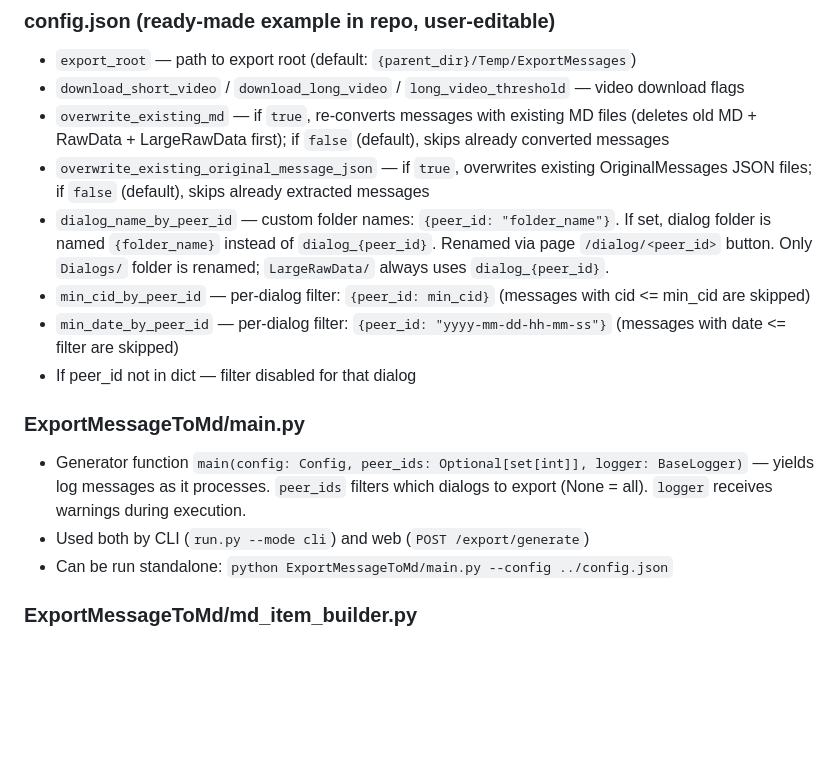
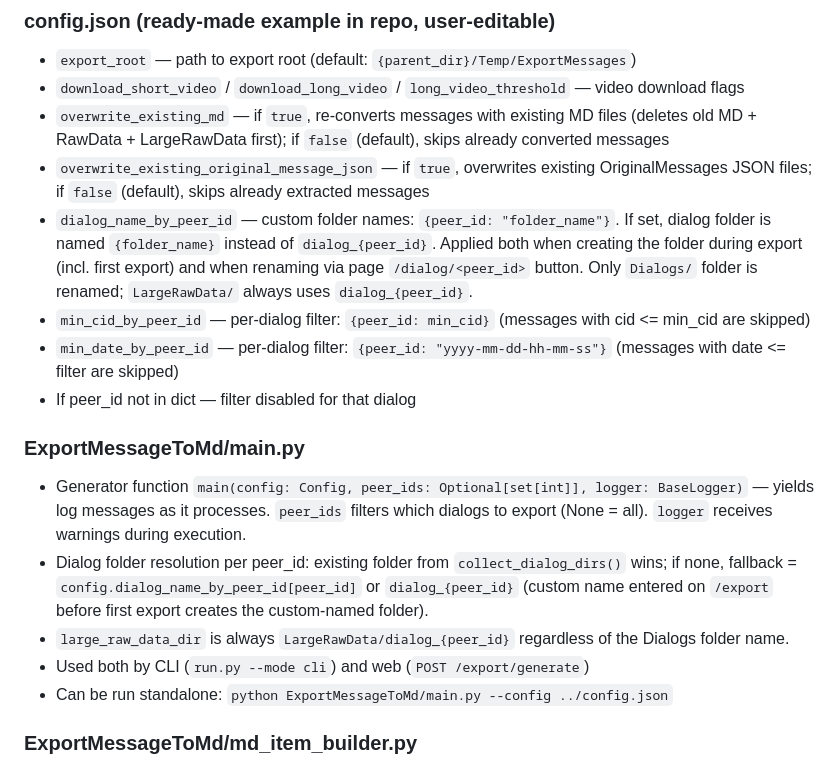
Before and after one commit to Alexshvd/vk-chat-backup-pro, a Markdown page: AGENTS.md, the part around the change. Rendered like a GitHub page; blank space fills up the shorter version.

Commit message:
AiAgent auto-commit
- Обнови agents.md если нужно

```diff
--- a/AGENTS.md
+++ b/AGENTS.md
@@ -166,13 +166,15 @@ Step 4 resolves all attachments into typed DTOs and downloads photos/stickers/vi
 - `download_short_video` / `download_long_video` / `long_video_threshold` — video download flags
 - `overwrite_existing_md` — if `true`, re-converts messages with existing MD files (deletes old MD + RawData + LargeRawData first); if `false` (default), skips already converted messages
 - `overwrite_existing_original_message_json` — if `true`, overwrites existing OriginalMessages JSON files; if `false` (default), skips already extracted messages
-- `dialog_name_by_peer_id` — custom folder names: `{peer_id: "folder_name"}`. If set, dialog folder is named `{folder_name}` instead of `dialog_{peer_id}`. Renamed via page `/dialog/<peer_id>` button. Only `Dialogs/` folder is renamed; `LargeRawData/` always uses `dialog_{peer_id}`.
+- `dialog_name_by_peer_id` — custom folder names: `{peer_id: "folder_name"}`. If set, dialog folder is named `{folder_name}` instead of `dialog_{peer_id}`. Applied both when creating the folder during export (incl. first export) and when renaming via page `/dialog/<peer_id>` button. Only `Dialogs/` folder is renamed; `LargeRawData/` always uses `dialog_{peer_id}`.
 - `min_cid_by_peer_id` — per-dialog filter: `{peer_id: min_cid}` (messages with cid <= min_cid are skipped)
 - `min_date_by_peer_id` — per-dialog filter: `{peer_id: "yyyy-mm-dd-hh-mm-ss"}` (messages with date <= filter are skipped)
 - If peer_id not in dict — filter disabled for that dialog
 
 ### ExportMessageToMd/main.py
 - Generator function `main(config: Config, peer_ids: Optional[set[int]], logger: BaseLogger)` — yields log messages as it processes. `peer_ids` filters which dialogs to export (None = all). `logger` receives warnings during execution.
+- Dialog folder resolution per peer_id: existing folder from `collect_dialog_dirs()` wins; if none, fallback = `config.dialog_name_by_peer_id[peer_id]` or `dialog_{peer_id}` (custom name entered on `/export` before first export creates the custom-named folder).
+- `large_raw_data_dir` is always `LargeRawData/dialog_{peer_id}` regardless of the Dialogs folder name.
 - Used both by CLI (`run.py --mode cli`) and web (`POST /export/generate`)
 - Can be run standalone: `python ExportMessageToMd/main.py --config ../config.json`
 
```
